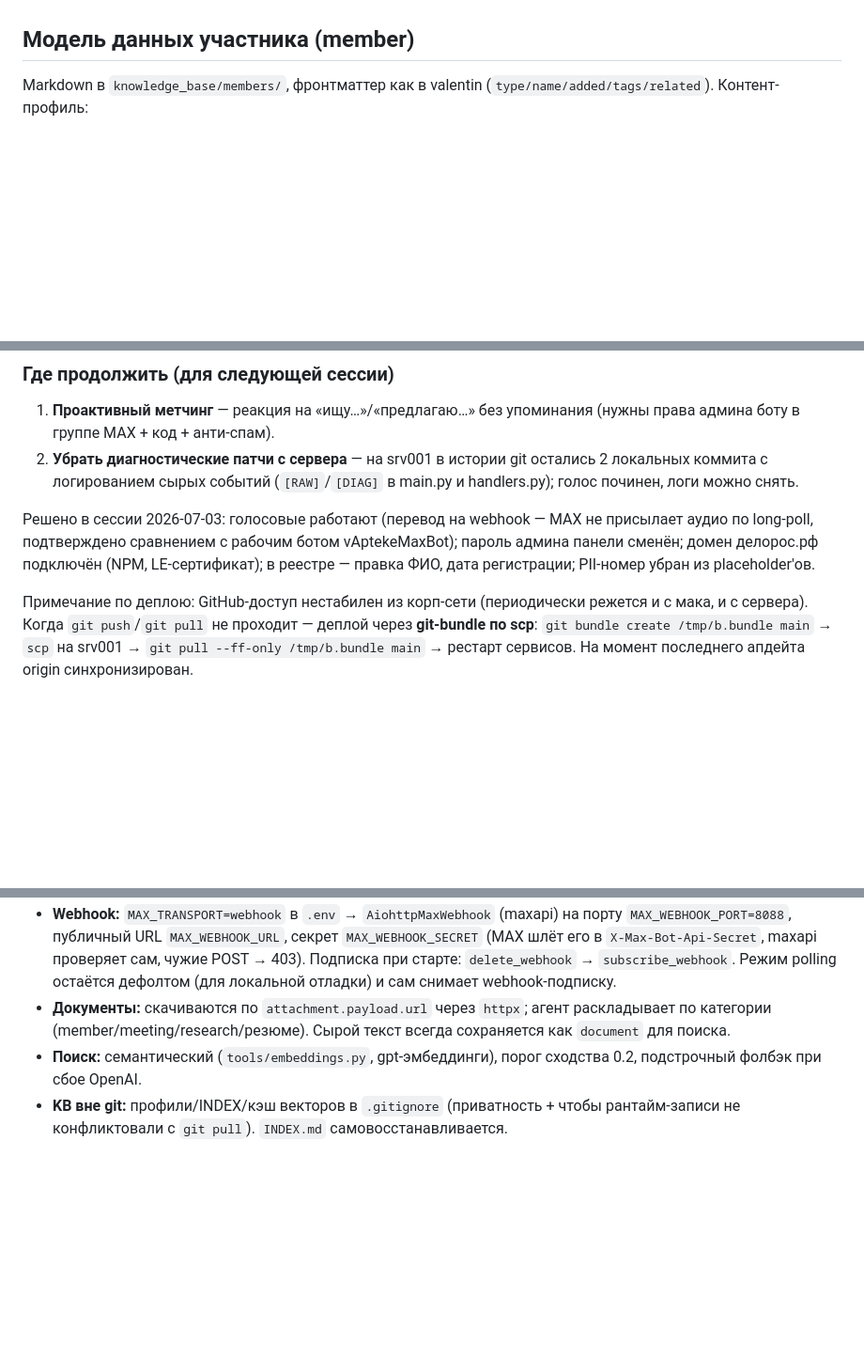
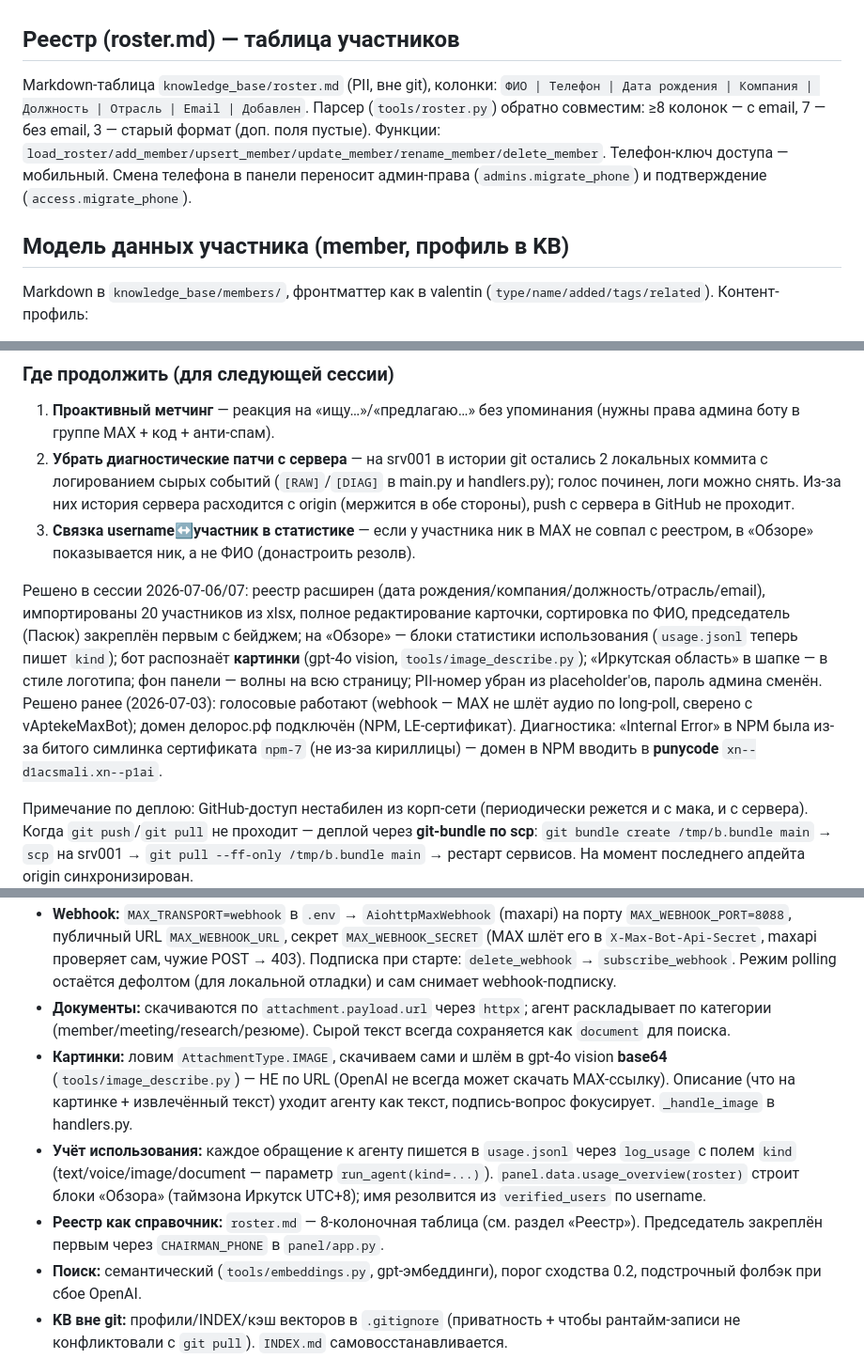
Before and after one commit to happyalexandr-git/deloros-bot, a Markdown page: CLAUDE.md, 3 parts joined by grey strips. Shown at 94% size. GitHub-like rendering; blank space fills up the shorter version.

Commit message:
Docs: реестр (8 колонок, правка, председатель), статистика, картинки
Co-Authored-By: Claude Fable 5 <noreply@anthropic.com>

```diff
--- a/CLAUDE.md
+++ b/CLAUDE.md
@@ -46,7 +46,10 @@
 - **Метчинг запросов:** ловит «ищу …» / «могу предложить …», сводит через `search_kb(members)` + `search_chat_log`.
 - **Таймзона напоминаний:** Москва (UTC+3) — поменяна с Иркутска; подтвердить под филиал.
 
-## Модель данных участника (member)
+## Реестр (roster.md) — таблица участников
+Markdown-таблица `knowledge_base/roster.md` (PII, вне git), колонки: `ФИО | Телефон | Дата рождения | Компания | Должность | Отрасль | Email | Добавлен`. Парсер (`tools/roster.py`) обратно совместим: ≥8 колонок — с email, 7 — без email, 3 — старый формат (доп. поля пустые). Функции: `load_roster/add_member/upsert_member/update_member/rename_member/delete_member`. Телефон-ключ доступа — мобильный. Смена телефона в панели переносит админ-права (`admins.migrate_phone`) и подтверждение (`access.migrate_phone`).
+
+## Модель данных участника (member, профиль в KB)
 Markdown в `knowledge_base/members/`, фронтматтер как в valentin (`type/name/added/tags/related`). Контент-профиль:
 - Чем занимается / компания / роль
 - Компетенции (теги для поиска: юрист, экспорт, логистика, финансы, GR, …)
@@ -117,9 +120,11 @@ cd /home/alex/deloros_bot && git pull && sudo systemctl restart deloros-bot delo
 
 ### Где продолжить (для следующей сессии)
 1. **Проактивный метчинг** — реакция на «ищу…»/«предлагаю…» без упоминания (нужны права админа боту в группе MAX + код + анти-спам).
-2. **Убрать диагностические патчи с сервера** — на srv001 в истории git остались 2 локальных коммита с логированием сырых событий (`[RAW]`/`[DIAG]` в main.py и handlers.py); голос починен, логи можно снять.
+2. **Убрать диагностические патчи с сервера** — на srv001 в истории git остались 2 локальных коммита с логированием сырых событий (`[RAW]`/`[DIAG]` в main.py и handlers.py); голос починен, логи можно снять. Из-за них история сервера расходится с origin (мержится в обе стороны), push с сервера в GitHub не проходит.
+3. **Связка username↔участник в статистике** — если у участника ник в MAX не совпал с реестром, в «Обзоре» показывается ник, а не ФИО (донастроить резолв).
 
-Решено в сессии 2026-07-03: голосовые работают (перевод на webhook — MAX не присылает аудио по long-poll, подтверждено сравнением с рабочим ботом vAptekeMaxBot); пароль админа панели сменён; домен делорос.рф подключён (NPM, LE-сертификат); в реестре — правка ФИО, дата регистрации; PII-номер убран из placeholder'ов.
+Решено в сессии 2026-07-06/07: реестр расширен (дата рождения/компания/должность/отрасль/email), импортированы 20 участников из xlsx, полное редактирование карточки, сортировка по ФИО, председатель (Пасюк) закреплён первым с бейджем; на «Обзоре» — блоки статистики использования (`usage.jsonl` теперь пишет `kind`); бот распознаёт **картинки** (gpt-4o vision, `tools/image_describe.py`); «Иркутская область» в шапке — в стиле логотипа; фон панели — волны на всю страницу; PII-номер убран из placeholder'ов, пароль админа сменён.
+Решено ранее (2026-07-03): голосовые работают (webhook — MAX не шлёт аудио по long-poll, сверено с vAptekeMaxBot); домен делорос.рф подключён (NPM, LE-сертификат). Диагностика: «Internal Error» в NPM была из-за битого симлинка сертификата `npm-7` (не из-за кириллицы) — домен в NPM вводить в **punycode** `xn--d1acsmali.xn--p1ai`.
 
 Примечание по деплою: GitHub-доступ нестабилен из корп-сети (периодически режется и с мака, и с сервера). Когда `git push`/`git pull` не проходит — деплой через **git-bundle по scp**: `git bundle create /tmp/b.bundle main` → `scp` на srv001 → `git pull --ff-only /tmp/b.bundle main` → рестарт сервисов. На момент последнего апдейта origin синхронизирован.
 
@@ -131,6 +136,9 @@ cd /home/alex/deloros_bot && git pull && sudo systemctl restart deloros-bot delo
 - **Голос:** работает ТОЛЬКО на webhook-транспорте — по long-poll MAX шлёт пустой `message_created` без аудио (подтверждено на HTTP-уровне и сравнением с vAptekeMaxBot). `_handle_audio`: если `transcription` есть — берём её; иначе скачиваем по `payload.url` и распознаём через Whisper (`tools/voice_transcribe.py`, `whisper-1`).
 - **Webhook:** `MAX_TRANSPORT=webhook` в `.env` → `AiohttpMaxWebhook` (maxapi) на порту `MAX_WEBHOOK_PORT=8088`, публичный URL `MAX_WEBHOOK_URL`, секрет `MAX_WEBHOOK_SECRET` (MAX шлёт его в `X-Max-Bot-Api-Secret`, maxapi проверяет сам, чужие POST → 403). Подписка при старте: `delete_webhook` → `subscribe_webhook`. Режим polling остаётся дефолтом (для локальной отладки) и сам снимает webhook-подписку.
 - **Документы:** скачиваются по `attachment.payload.url` через `httpx`; агент раскладывает по категории (member/meeting/research/резюме). Сырой текст всегда сохраняется как `document` для поиска.
+- **Картинки:** ловим `AttachmentType.IMAGE`, скачиваем сами и шлём в gpt-4o vision **base64** (`tools/image_describe.py`) — НЕ по URL (OpenAI не всегда может скачать MAX-ссылку). Описание (что на картинке + извлечённый текст) уходит агенту как текст, подпись-вопрос фокусирует. `_handle_image` в handlers.py.
+- **Учёт использования:** каждое обращение к агенту пишется в `usage.jsonl` через `log_usage` с полем `kind` (text/voice/image/document — параметр `run_agent(kind=...)`). `panel.data.usage_overview(roster)` строит блоки «Обзора» (таймзона Иркутск UTC+8); имя резолвится из `verified_users` по username.
+- **Реестр как справочник:** `roster.md` — 8-колоночная таблица (см. раздел «Реестр»). Председатель закреплён первым через `CHAIRMAN_PHONE` в `panel/app.py`.
 - **Поиск:** семантический (`tools/embeddings.py`, gpt-эмбеддинги), порог сходства 0.2, подстрочный фолбэк при сбое OpenAI.
 - **KB вне git:** профили/INDEX/кэш векторов в `.gitignore` (приватность + чтобы рантайм-записи не конфликтовали с `git pull`). `INDEX.md` самовосстанавливается.
 - **Вход в панель:** по телефону+паролю участников с галочкой «админ» (хеш pbkdf2 в `admins.json`, вне git). Не из `.env`. Бутстрап первого админа — `tools.admins.set_admin(phone, pw)`.
```
Also changed, not shown: other parts of CLAUDE.md (+2 -2 lines).
